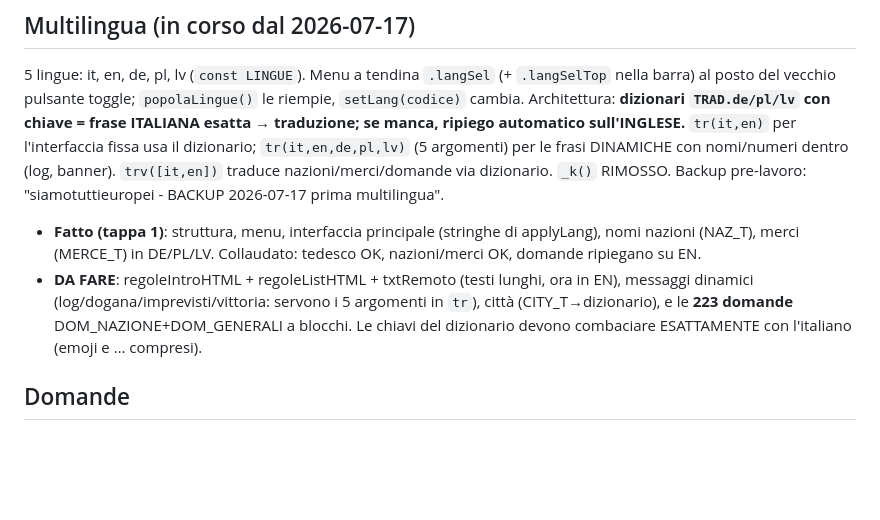
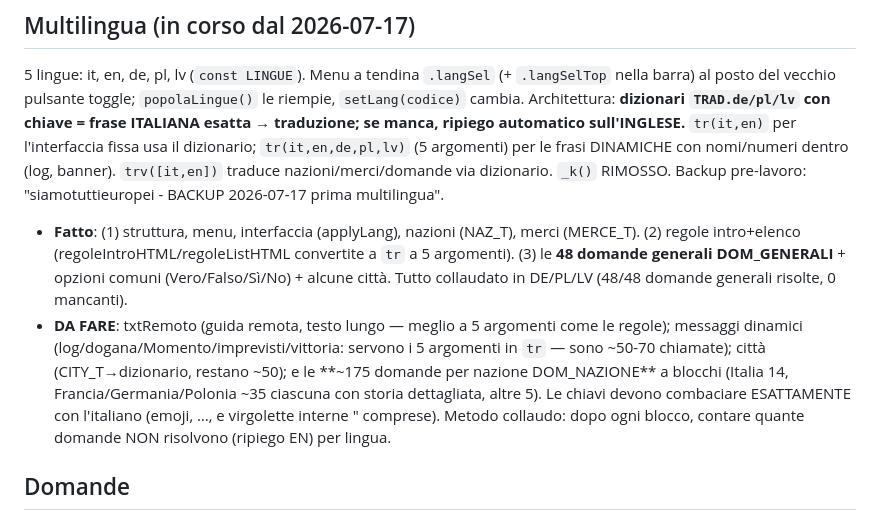
Before and after one commit to pxh2407/siamotuttieuropei, a Markdown page: CLAUDE.md, the part around the change. Drawn GitHub-style; blank space fills up the shorter version.

Commit message:
CLAUDE.md: aggiornato stato traduzioni (regole + 48 domande generali fatte)

```diff
--- a/CLAUDE.md
+++ b/CLAUDE.md
@@ -21,8 +21,8 @@ Gioco in un unico file HTML (`index.html`), 1–6 giocatori, bilingue IT/EN: tra
 ## Multilingua (in corso dal 2026-07-17)
 
 5 lingue: it, en, de, pl, lv (`const LINGUE`). Menu a tendina `.langSel` (+ `.langSelTop` nella barra) al posto del vecchio pulsante toggle; `popolaLingue()` le riempie, `setLang(codice)` cambia. Architettura: **dizionari `TRAD.de/pl/lv` con chiave = frase ITALIANA esatta → traduzione; se manca, ripiego automatico sull'INGLESE.** `tr(it,en)` per l'interfaccia fissa usa il dizionario; `tr(it,en,de,pl,lv)` (5 argomenti) per le frasi DINAMICHE con nomi/numeri dentro (log, banner). `trv([it,en])` traduce nazioni/merci/domande via dizionario. `_k()` RIMOSSO. Backup pre-lavoro: "siamotuttieuropei - BACKUP 2026-07-17 prima multilingua".
-- **Fatto (tappa 1)**: struttura, menu, interfaccia principale (stringhe di applyLang), nomi nazioni (NAZ_T), merci (MERCE_T) in DE/PL/LV. Collaudato: tedesco OK, nazioni/merci OK, domande ripiegano su EN.
-- **DA FARE**: regoleIntroHTML + regoleListHTML + txtRemoto (testi lunghi, ora in EN), messaggi dinamici (log/dogana/imprevisti/vittoria: servono i 5 argomenti in `tr`), città (CITY_T→dizionario), e le **223 domande** DOM_NAZIONE+DOM_GENERALI a blocchi. Le chiavi del dizionario devono combaciare ESATTAMENTE con l'italiano (emoji e … compresi).
+- **Fatto**: (1) struttura, menu, interfaccia (applyLang), nazioni (NAZ_T), merci (MERCE_T). (2) regole intro+elenco (regoleIntroHTML/regoleListHTML convertite a `tr` a 5 argomenti). (3) le **48 domande generali DOM_GENERALI** + opzioni comuni (Vero/Falso/Sì/No) + alcune città. Tutto collaudato in DE/PL/LV (48/48 domande generali risolte, 0 mancanti).
+- **DA FARE**: txtRemoto (guida remota, testo lungo — meglio a 5 argomenti come le regole); messaggi dinamici (log/dogana/Momento/imprevisti/vittoria: servono i 5 argomenti in `tr` — sono ~50-70 chiamate); città (CITY_T→dizionario, restano ~50); e le **~175 domande per nazione DOM_NAZIONE** a blocchi (Italia 14, Francia/Germania/Polonia ~35 ciascuna con storia dettagliata, altre 5). Le chiavi devono combaciare ESATTAMENTE con l'italiano (emoji, …, e virgolette interne \" comprese). Metodo collaudo: dopo ogni blocco, contare quante domande NON risolvono (ripiego EN) per lingua.
 
 ## Domande
 
```
